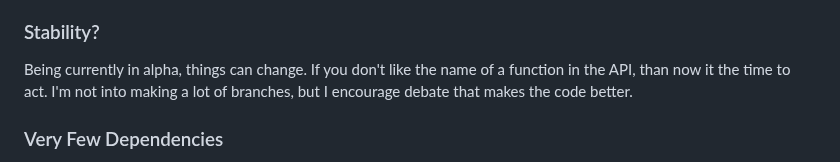
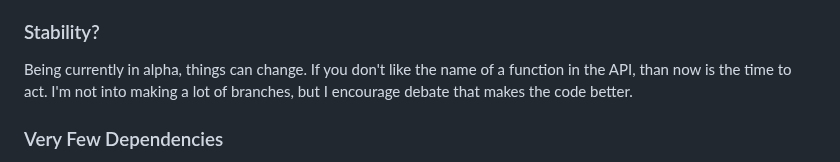
Before and after one commit to lanceman2/quickstream, a Markdown page: README.md, the part around the change. GitHub-like rendering.

Commit message:
Saving Work

```diff
--- a/README.md
+++ b/README.md
@@ -28,7 +28,7 @@ coding regression.
 ### Stability?
 
 Being currently in alpha, things can change.  If you don't like the
-name of a function in the API, than now it the time to act.  I'm not into
+name of a function in the API, than now is the time to act.  I'm not into
 making a lot of branches, but I encourage debate that makes the code
 better.
 
```
